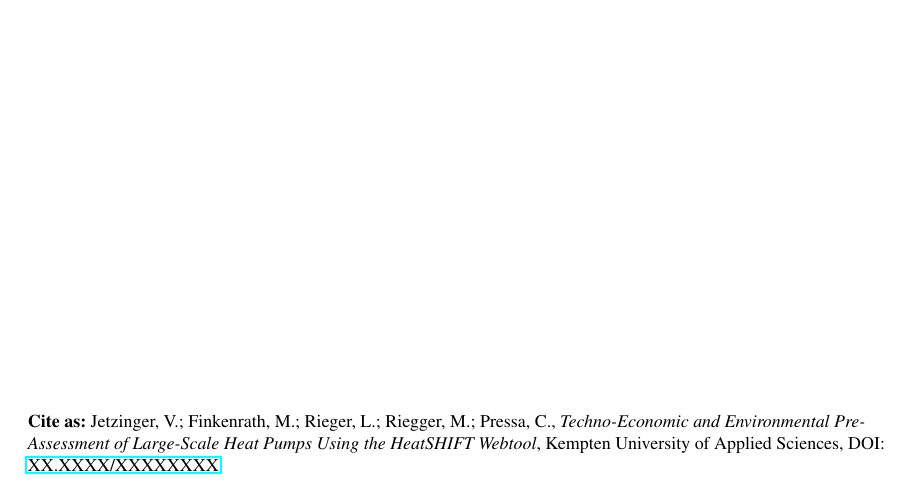
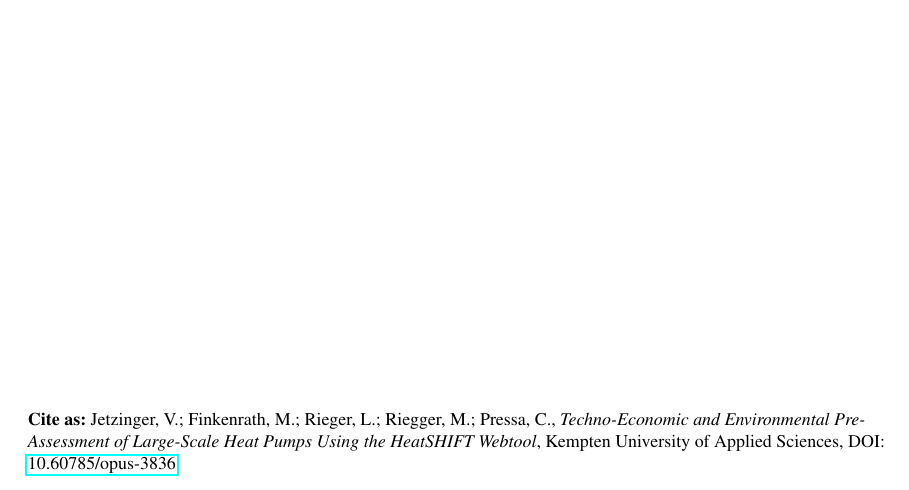
Before and after one commit to vjetzinger/HeatShiftWebsiteWorkingPaper, a LaTeX paper (HeatSHIFT_Working_Paper_2026.tex): part of page 1 of 21, cut so that both start at the same text. Compiled offline with pdfLaTeX.

Commit message:
Final Version with DOI for OPUS
Final Version with DOI for OPUS

```diff
--- a/OPTICAmeetings.tex
+++ b/HeatSHIFT_Working_Paper_2026.tex
@@ -53,8 +53,8 @@
 			Jetzinger, V.; Finkenrath, M.; Rieger, L.; Riegger, M.; Pressa, C.,
 			\textit{Techno-Economic and Environmental Pre- Assessment of
 				Large-Scale Heat Pumps Using the HeatSHIFT Webtool}, Kempten University of Applied Sciences,
-			DOI: \href{https://doi.org/XX.XXXX/XXXXXXXX}
-			{XX.XXXX/XXXXXXXX}
+			DOI: \href{https://doi.org/10.60785/opus-3836}
+			{10.60785/opus-3836}
 		}%
 	}
 }
```
Also changed, not shown: HeatSHIFT_working_paper_2026.pdf (added), OPTICAmeetings.pdf (deleted), 9 other files.
